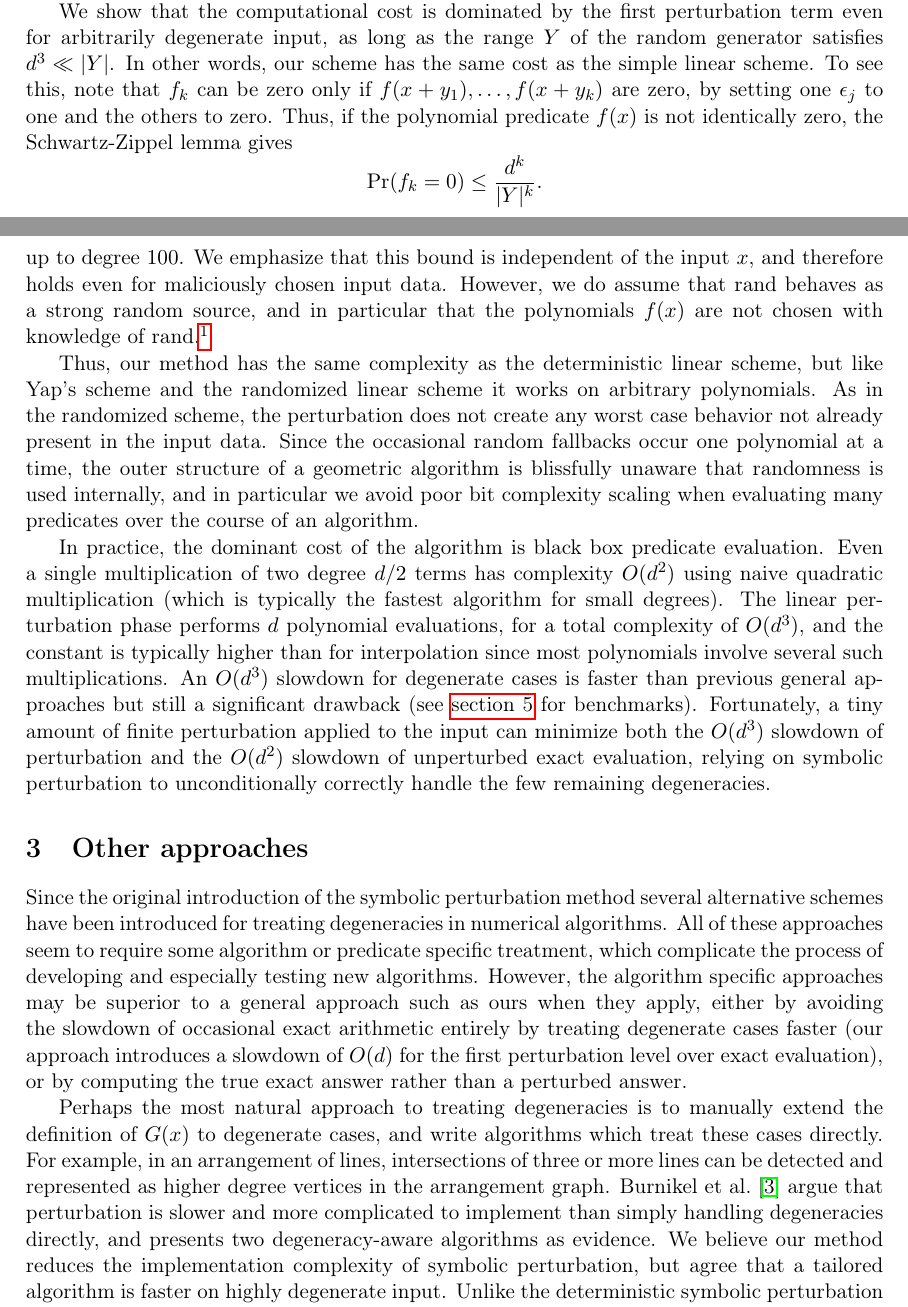
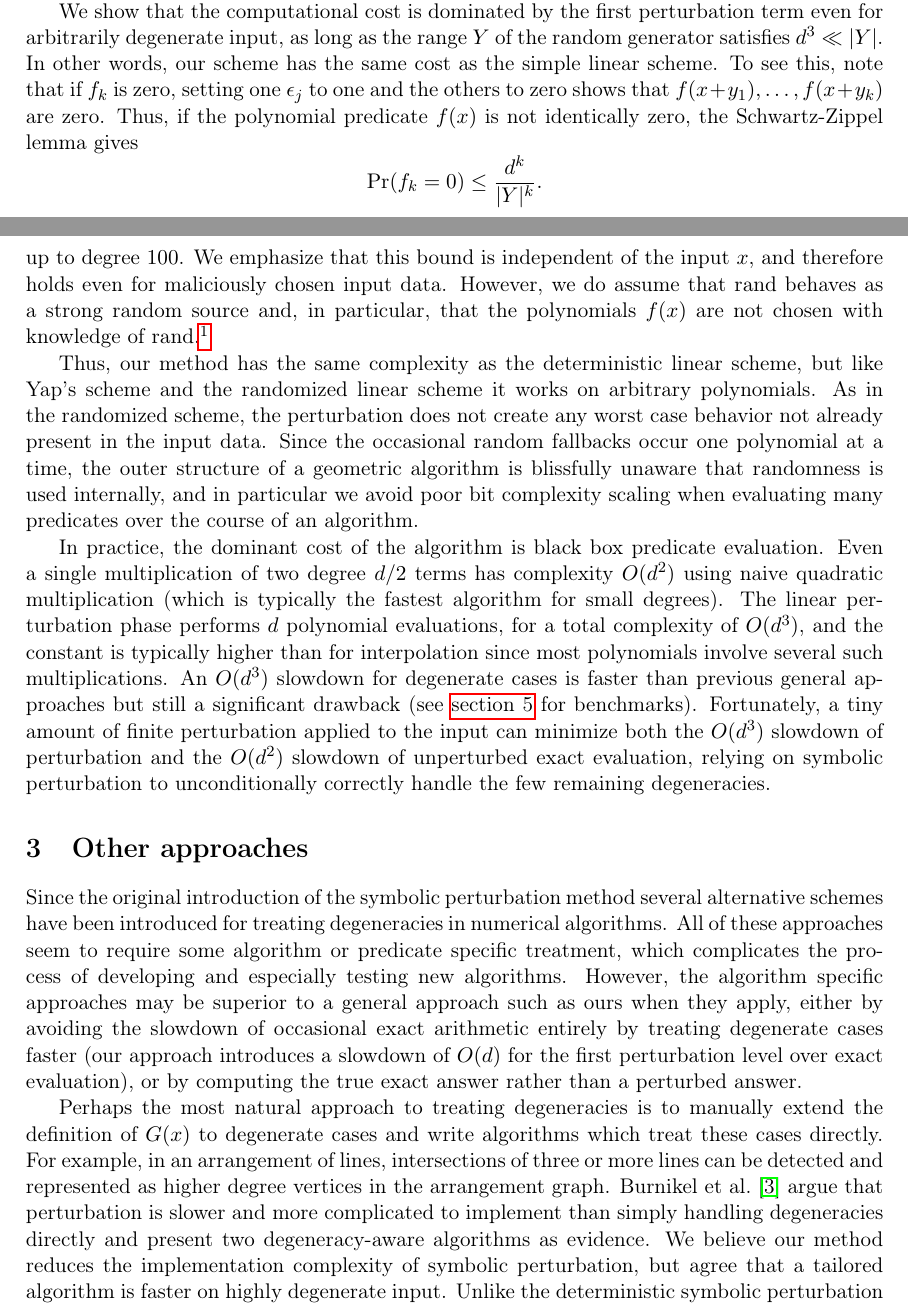
Before and after one commit to otherlab/perturb, a LaTeX paper (perturb.tex): two parts of pages 3 and 4 of 15, joined at a grey line, cut so that both start at the same text. Compiled offline with pdfLaTeX.

Commit message:
Charlie and Della's comments

```diff
--- a/perturb.tex
+++ b/perturb.tex
@@ -174,8 +174,9 @@ If any values are nonzero, we use multivariate polynomial interpolation to recov
 Note that we have replaced the $\binom{n+d}{n}$ coefficients of Yap's scheme with $\binom{k+d}{k}$ coefficients.
 
 We show that the computational cost is dominated by the first perturbation term even for arbitrarily degenerate input, as long as the range $Y$ of the random generator
-satisfies $d^3 \ll |Y|$.  In other words, our scheme has the same cost as the simple linear scheme.  To see this, note that $f_k$ can be zero only if $f(x + y_1), \ldots, f(x + y_k)$ are zero,
-by setting one $\epsilon_j$ to one and the others to zero.  Thus, if the polynomial predicate $f(x)$ is not identically zero, the Schwartz-Zippel lemma gives
+satisfies $d^3 \ll |Y|$.  In other words, our scheme has the same cost as the simple linear scheme.  To see this, note that if $f_k$ is zero, setting one $\epsilon_j$ to one and the others to zero
+shows that $f(x + y_1), \ldots, f(x + y_k)$ are zero.
+Thus, if the polynomial predicate $f(x)$ is not identically zero, the Schwartz-Zippel lemma gives
 \begin{linenomath*}
 $$\Pr(f_k = 0) \le \frac{d^k}{|Y|^k}.$$
 \end{linenomath*}
@@ -190,7 +191,7 @@ interpolation at level $k$ is $O\left(d \binom{d + k}{k}^2\right)$ (see \autoref
 \end{linenomath*}
 where we need $d^3 < |Y|$ to guarantee a convergent geometric series.  In practice, $d^3 \ll |Y|$; for $|Y| = 2^{32}$ terms with $k \ge 2$ contribute less than $1/4000$th of the expected cost
 for polynomials up to degree $100$.  We emphasize that this bound is independent of the input $x$, and therefore holds even for maliciously chosen input data.  However, we do
-assume that $\rand$ behaves as a strong random source, and in particular that the polynomials $f(x)$ are not chosen with knowledge of $\rand$.\footnote{Though maliciously
+assume that $\rand$ behaves as a strong random source and, in particular, that the polynomials $f(x)$ are not chosen with knowledge of $\rand$.\footnote{Though maliciously
 choosing $f(x)$ so that $f_1 = f_2 = 0$ is quite useful for unit testing purposes.}
 
 Thus, our method has the same complexity as the deterministic linear scheme, but like Yap's scheme and the randomized linear scheme it works on arbitrary polynomials.  As in the
@@ -208,14 +209,14 @@ unconditionally correctly handle the few remaining degeneracies.
 \section{Other approaches}
 
 Since the original introduction of the symbolic perturbation method several alternative schemes have been introduced for treating degeneracies in numerical algorithms.
-All of these approaches seem to require some algorithm or predicate specific treatment, which complicate the process of developing and especially testing new algorithms.
+All of these approaches seem to require some algorithm or predicate specific treatment, which complicates the process of developing and especially testing new algorithms.
 However, the algorithm specific approaches may be superior to a general approach such as ours when they apply, either by avoiding the slowdown of occasional exact arithmetic
 entirely by treating degenerate cases faster (our approach introduces a slowdown of $O(d)$ for the first perturbation level over exact evaluation), or by computing the true exact
 answer rather than a perturbed answer.
 
-Perhaps the most natural approach to treating degeneracies is to manually extend the definition of $G(x)$ to degenerate cases, and write algorithms which treat these cases
+Perhaps the most natural approach to treating degeneracies is to manually extend the definition of $G(x)$ to degenerate cases and write algorithms which treat these cases
 directly.  For example, in an arrangement of lines, intersections of three or more lines can be detected and represented as higher degree vertices in the arrangement graph.
-Burnikel et al.\ \cite{burnikel1994degeneracy} argue that perturbation is slower and more complicated to implement than simply handling degeneracies directly, and presents two degeneracy-aware
+Burnikel et al.\ \cite{burnikel1994degeneracy} argue that perturbation is slower and more complicated to implement than simply handling degeneracies directly and present two degeneracy-aware
 algorithms as evidence.  We believe our method reduces the implementation complexity of symbolic perturbation, but agree that a tailored algorithm is faster on highly
 degenerate input.  Unlike the deterministic symbolic perturbation schemes, an algorithm built on our method will treat fully degenerate data as purely random data, in particular
 avoiding the worst case behavior of convex hull discussed in \cite{burnikel1994degeneracy}.
```
Also changed, not shown: perturb.tex (18 more changed lines).
